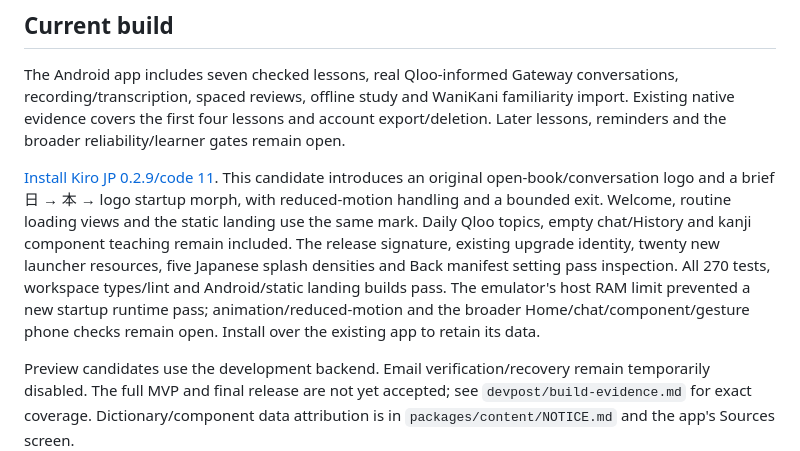
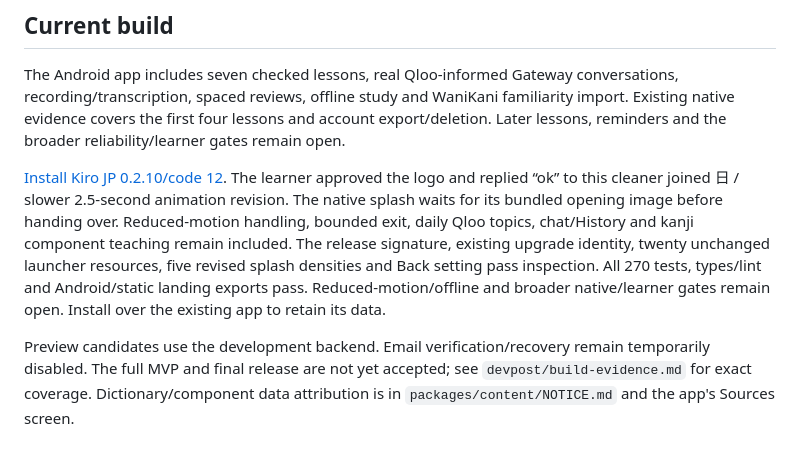
Before and after one commit to amit-ksh/kiro-jp, a Markdown page: README.md, the part around the change. GitHub-like rendering.

Commit message:
Record verified animation update and focused learner acceptance

```diff
--- a/README.md
+++ b/README.md
@@ -6,7 +6,7 @@ An Android Expo app and a static Next.js landing page, adapted from the requeste
 
 The Android app includes seven checked lessons, real Qloo-informed Gateway conversations, recording/transcription, spaced reviews, offline study and WaniKani familiarity import. Existing native evidence covers the first four lessons and account export/deletion. Later lessons, reminders and the broader reliability/learner gates remain open.
 
-[Install Kiro JP 0.2.9/code 11](https://expo.dev/artifacts/eas/tAdyNZRZW87o3WiNnQKgU5RwWLvv4Kob1n4nhfHcAKU.apk). This candidate introduces an original open-book/conversation logo and a brief 日 → 本 → logo startup morph, with reduced-motion handling and a bounded exit. Welcome, routine loading views and the static landing use the same mark. Daily Qloo topics, empty chat/History and kanji component teaching remain included. The release signature, existing upgrade identity, twenty new launcher resources, five Japanese splash densities and Back manifest setting pass inspection. All 270 tests, workspace types/lint and Android/static landing builds pass. The emulator's host RAM limit prevented a new startup runtime pass; animation/reduced-motion and the broader Home/chat/component/gesture phone checks remain open. Install over the existing app to retain its data.
+[Install Kiro JP 0.2.10/code 12](https://expo.dev/artifacts/eas/5tkdHBwpkv302R-B5_0UQzQzQ3SdmQ1yJerLyKdDwqI.apk). The learner approved the logo and replied “ok” to this cleaner joined 日 / slower 2.5-second animation revision. The native splash waits for its bundled opening image before handing over. Reduced-motion handling, bounded exit, daily Qloo topics, chat/History and kanji component teaching remain included. The release signature, existing upgrade identity, twenty unchanged launcher resources, five revised splash densities and Back setting pass inspection. All 270 tests, types/lint and Android/static landing exports pass. Reduced-motion/offline and broader native/learner gates remain open. Install over the existing app to retain its data.
 
 Preview candidates use the development backend. Email verification/recovery remain temporarily disabled. The full MVP and final release are not yet accepted; see `devpost/build-evidence.md` for exact coverage. Dictionary/component data attribution is in `packages/content/NOTICE.md` and the app's Sources screen.
 
```
Also changed, not shown: devpost/build-evidence.md (+5 -1 lines), devpost/checklist.md (+3 -1 lines).
